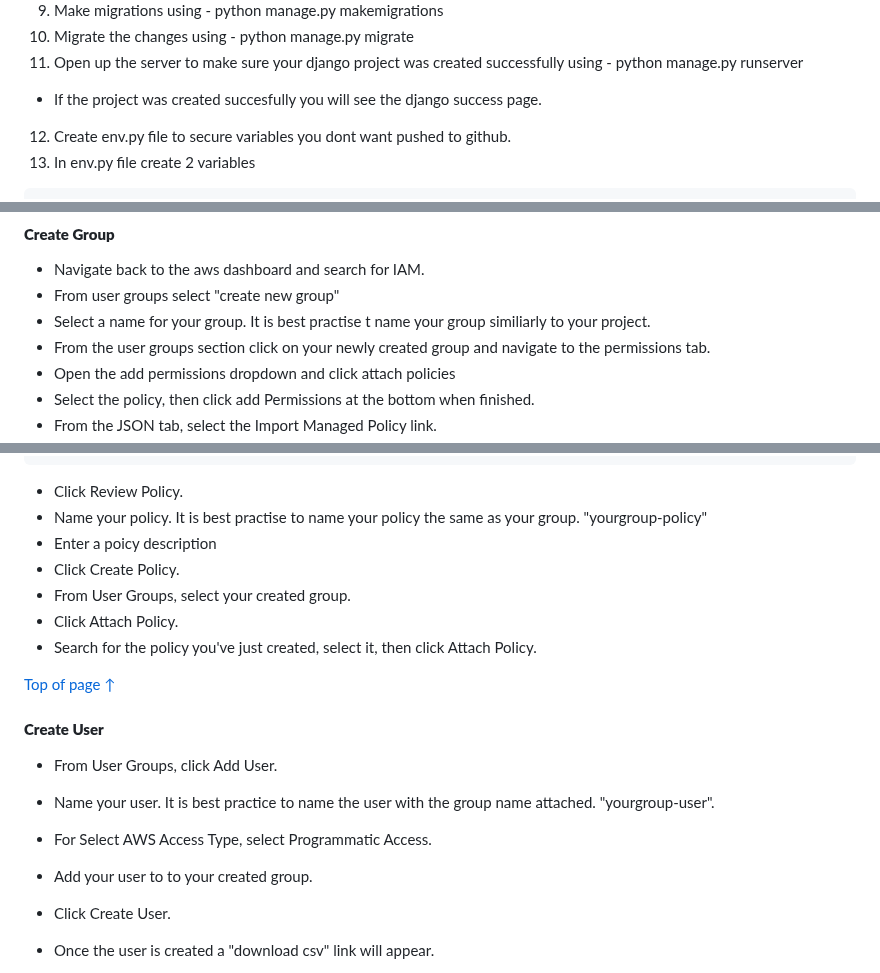
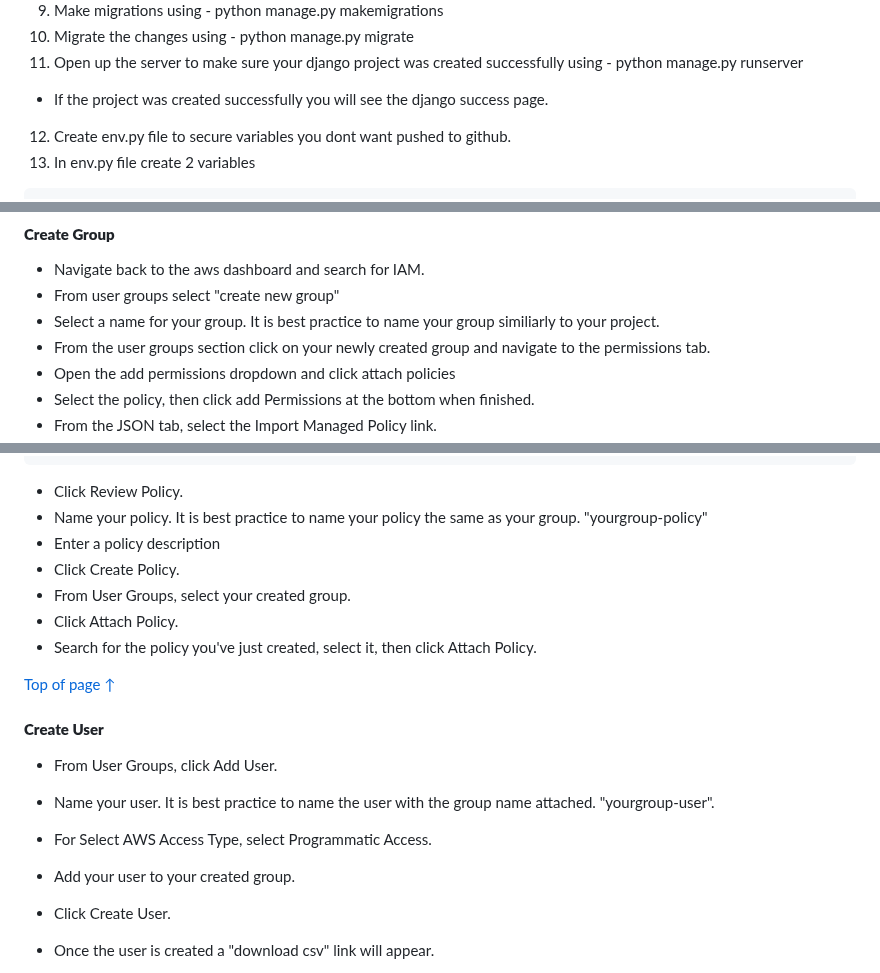
Before and after one commit to seanj06/Burgers-R-Us-P5, a Markdown page: DEPLOYMENT.md, 3 parts joined by grey strips. GitHub-like rendering.

Commit message:
DEPLOYMENT.md grammarly fixes

````diff
--- a/DEPLOYMENT.md
+++ b/DEPLOYMENT.md
@@ -46,7 +46,7 @@ Below were the steps taken to install the relevant packages to setup django on t
 9. Make migrations using - python manage.py makemigrations
 10. Migrate the changes using - python manage.py migrate
 11. Open up the server to make sure your django project was created successfully using - python manage.py runserver
-  - If the project was created succesfully you will see the django success page.
+  - If the project was created successfully you will see the django success page.
 12. Create env.py file to secure variables you dont want pushed to github.
 13. In env.py file create 2 variables
 ```shell
@@ -172,7 +172,7 @@ The next steps in setting up the bucket is creating an IAM group and user to giv
 
 - Navigate back to the aws dashboard and search for IAM.
 - From user groups select "create new group"
-- Select a name for your group. It is best practise t name your group similiarly to your project.
+- Select a name for your group. It is best practice to name your group similiarly to your project.
 - From the user groups section click on your newly created group and navigate to the permissions tab.
 - Open the add permissions dropdown and click attach policies
 - Select the policy, then click add Permissions at the bottom when finished.
@@ -196,8 +196,8 @@ The next steps in setting up the bucket is creating an IAM group and user to giv
   ```
 
 - Click Review Policy.
-- Name your policy. It is best practise to name your policy the same as your group. "yourgroup-policy"
-- Enter a poicy description
+- Name your policy. It is best practice to name your policy the same as your group. "yourgroup-policy"
+- Enter a policy description
 - Click Create Policy.
 - From User Groups, select your created group.
 - Click Attach Policy.
@@ -210,7 +210,7 @@ The next steps in setting up the bucket is creating an IAM group and user to giv
 - From User Groups, click Add User.
 - Name your user. It is best practice to name the user with the group name attached. "yourgroup-user".
 - For Select AWS Access Type, select Programmatic Access.
-- Add your user to to your created group.
+- Add your user to your created group.
 - Click Create User.
 
 - Once the user is created a "download csv" link will appear.
````
